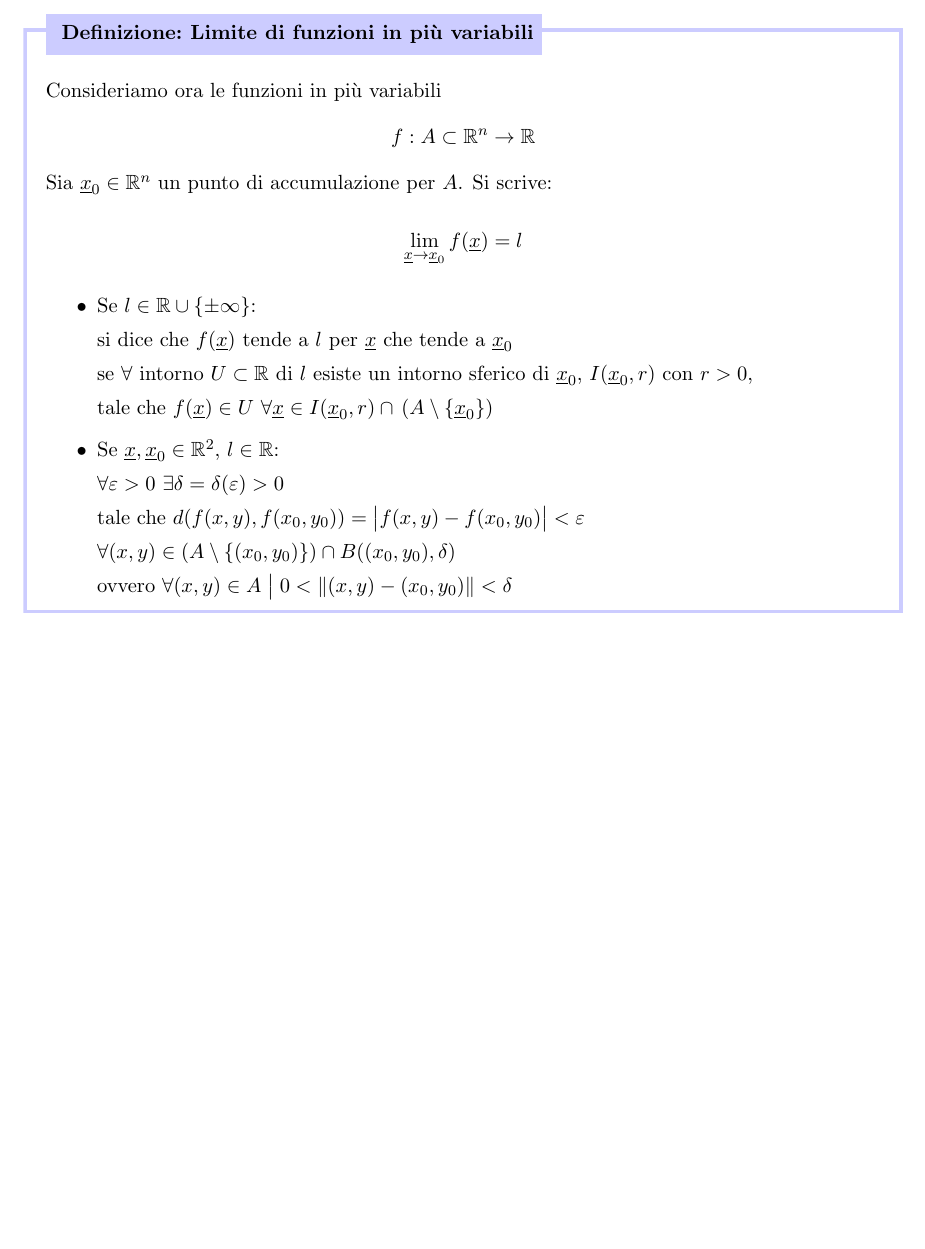
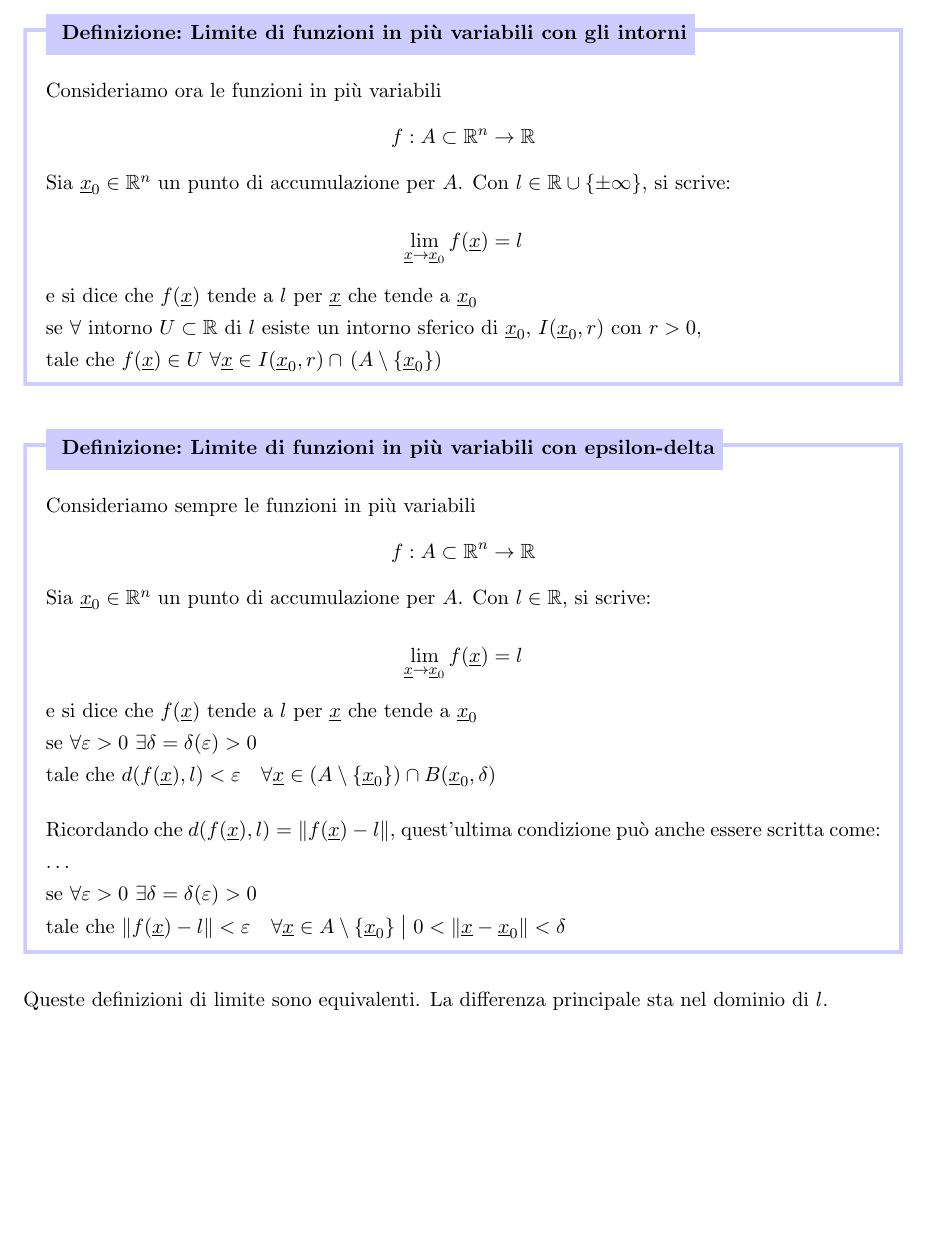
Before and after one commit to beryxz/appunti-analisi-2, a LaTeX document (appunti-analisi.tex, which reads argomenti/calcolo-infinitesimale/limiti-e-continuita.tex): part of page 69 of 180, cut so that both start at the same text. Compiled offline with pdfLaTeX.

Commit message:
fix(limiti): definizione di limite

```diff
--- a/argomenti/calcolo-infinitesimale/limiti-e-continuita.tex
+++ b/argomenti/calcolo-infinitesimale/limiti-e-continuita.tex
@@ -39,34 +39,48 @@ dove \(\ux=(x,y)\) e \(\norm{\ux} = d(\ux,\uzero) = \sqrt{x^{2}+y^{2}}\)
 
 \filbreak{}
 
-\defn{Limite di funzioni in più variabili}{
+\defn{Limite di funzioni in più variabili con gli intorni}{
     Consideriamo ora le funzioni in più variabili
     \[f: A \subset \Rn \rightarrow \R \]
-    Sia \(\ux_0 \in \Rn \) un punto di accumulazione per \(A\). Si scrive:
+    Sia \(\ux_0 \in \Rn \) un punto di accumulazione per \(A\). Con \(l \in \R \cup \{ \pm \infty \} \), si scrive:
 
     \[
         \lim_{ \ux  \to \ux_0 } f(\ux ) = l
     \]
 
-    \begin{itemize}
-        \item Se \(l \in \R \cup \{ \pm \infty \} \):
+    e si dice che \(f(\ux)\) tende a \(l\) per \(\ux \) che tende a \(\ux_0\)
 
-              si dice che \(f(\ux)\) tende a \(l\) per \(\ux \) che tende a \(\ux_0\)
+    se \(\forall \) intorno \(U \subset \R \) di \(l\) esiste un intorno sferico di \(\ux_0\), \(I(\ux_0,r)\) con \(r>0\),
 
-              se \(\forall \) intorno \(U \subset \R \) di \(l\) esiste un intorno sferico di \(\ux_0\), \(I(\ux_0,r)\) con \(r>0\),
+    tale che \(f(\ux) \in U ~\forall \ux \in I(\ux_0,r) \cap \,(A \setminus \{\ux_0\})\)
+}
+\defn{Limite di funzioni in più variabili con epsilon-delta}{
+    Consideriamo sempre le funzioni in più variabili
+    \[f: A \subset \Rn \rightarrow \R \]
+    Sia \(\ux_0 \in \Rn \) un punto di accumulazione per \(A\). Con \(l \in \R \), si scrive:
 
-              tale che \(f(\ux) \in U ~\forall \ux \in I(\ux_0,r) \cap \,(A \setminus \{\ux_0\})\)
-        \item Se \(\ux,\ux_{0} \in \R^2\), \(l \in \R \):
+    \[
+        \lim_{ \ux  \to \ux_0 } f(\ux ) = l
+    \]
 
-              \(\forall \varepsilon>0 ~\exists \delta = \delta(\varepsilon) >0\)
+    e si dice che \(f(\ux)\) tende a \(l\) per \(\ux \) che tende a \(\ux_0\)
 
-              tale che \(d( f(x,y), f(x_{0},y_{0}) ) = \big|f(x,y) - f(x_{0},y_{0})\big| < \varepsilon \)
+    se \(\forall \varepsilon>0 ~\exists \delta = \delta(\varepsilon) >0\)
 
-              \(\forall (x,y) \in \left( A \setminus \{(x_{0},y_{0})\} \right) \cap B((x_{0}, y_{0}), \delta)\)
+    tale che \(d( f(\ux), l) < \varepsilon \quad \forall \ux \in \left( A \setminus \{\ux_0\} \right) \cap B(\ux_0, \delta)\)
 
-              ovvero \(\forall (x,y) \in A \giventhat 0 < \norm{(x,y) - (x_0,y_0)} < \delta \)
-    \end{itemize}
+    \bigskip
+
+    Ricordando che \(d( f(\ux), l) = \norm{f(\ux) - l}\), quest'ultima condizione può anche essere scritta come:
+
+    \ldots
+
+    se \(\forall \varepsilon>0 ~\exists \delta = \delta(\varepsilon) >0\)
+
+    tale che \(\norm{f(\ux) - l} < \varepsilon \quad \forall \ux \in A \setminus \{\ux_0\} \giventhat 0 < \norm{\ux - \ux_0} < \delta \)
 }
+
+Queste definizioni di limite sono equivalenti. La differenza principale sta nel dominio di \(l\).
 
 \filbreak{}
 
```
